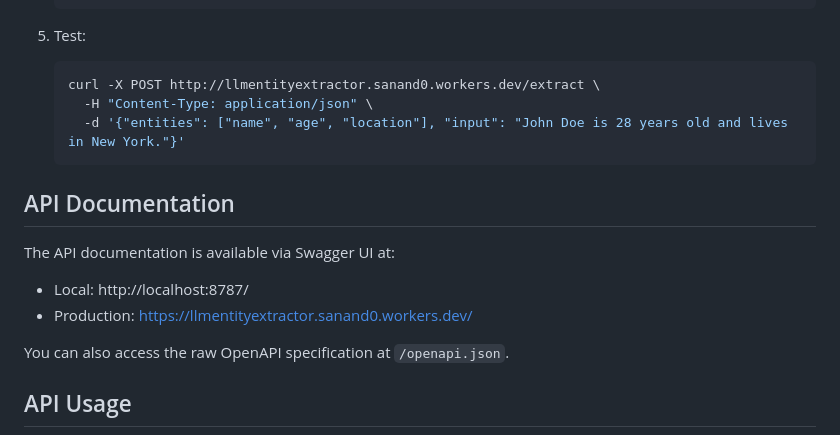
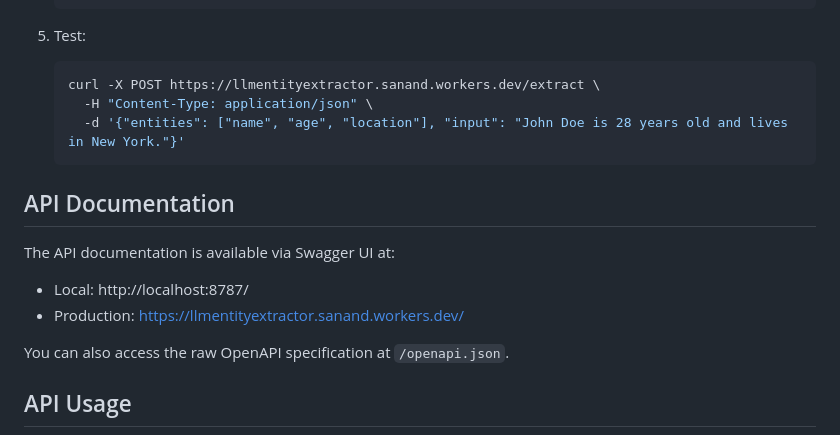
Before and after one commit to sanand0/llmentityextractor, a Markdown page: README.md, the part around the change. Drawn GitHub-style.

Commit message:
FIX: deployment URL endpoint

````diff
--- a/README.md
+++ b/README.md
@@ -35,7 +35,7 @@ A minimal CloudFlare Worker API that extracts specified entities from text using
 5. Test:
 
    ```bash
-   curl -X POST http://llmentityextractor.sanand0.workers.dev/extract \
+   curl -X POST https://llmentityextractor.sanand.workers.dev/extract \
      -H "Content-Type: application/json" \
      -d '{"entities": ["name", "age", "location"], "input": "John Doe is 28 years old and lives in New York."}'
    ```
@@ -45,7 +45,7 @@ A minimal CloudFlare Worker API that extracts specified entities from text using
 The API documentation is available via Swagger UI at:
 
 - Local: http://localhost:8787/
-- Production: https://llmentityextractor.sanand0.workers.dev/
+- Production: https://llmentityextractor.sanand.workers.dev/
 
 You can also access the raw OpenAPI specification at `/openapi.json`.
 
````
